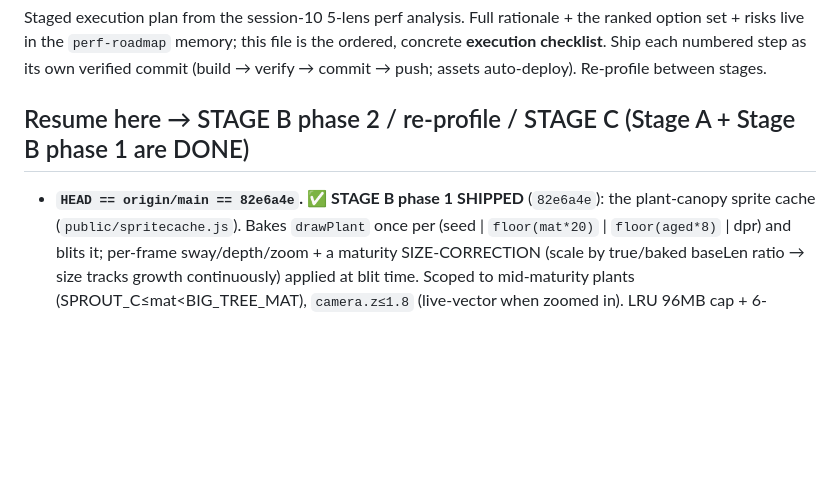
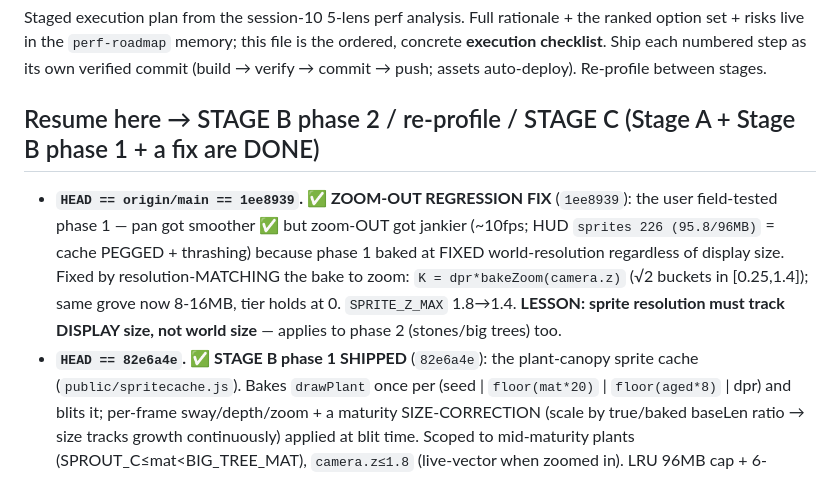
Before and after one commit to peterepeat/Drift, a Markdown page: PERF-PLAN.md, the part around the change. Rendered like a GitHub page; blank space fills up the shorter version.

Commit message:
docs(perf): PERF-PLAN — note the zoom-out resolution-match fix (1ee8939)
Co-Authored-By: Claude Opus 4.8 <noreply@anthropic.com>

```diff
--- a/PERF-PLAN.md
+++ b/PERF-PLAN.md
@@ -5,8 +5,14 @@ option set + risks live in the `perf-roadmap` memory; this file is the ordered,
 **execution checklist**. Ship each numbered step as its own verified commit (build → verify →
 commit → push; assets auto-deploy). Re-profile between stages.
 
-## Resume here → STAGE B phase 2 / re-profile / STAGE C (Stage A + Stage B phase 1 are DONE)
-- **`HEAD == origin/main == 82e6a4e`.** **✅ STAGE B phase 1 SHIPPED** (`82e6a4e`): the plant-canopy
+## Resume here → STAGE B phase 2 / re-profile / STAGE C (Stage A + Stage B phase 1 + a fix are DONE)
+- **`HEAD == origin/main == 1ee8939`.** **✅ ZOOM-OUT REGRESSION FIX** (`1ee8939`): the user field-tested
+  phase 1 — pan got smoother ✅ but zoom-OUT got jankier (~10fps; HUD `sprites 226 (95.8/96MB)` = cache
+  PEGGED + thrashing) because phase 1 baked at FIXED world-resolution regardless of display size. Fixed
+  by resolution-MATCHING the bake to zoom: `K = dpr*bakeZoom(camera.z)` (√2 buckets in [0.25,1.4]); same
+  grove now 8-16MB, tier holds at 0. `SPRITE_Z_MAX` 1.8→1.4. **LESSON: sprite resolution must track
+  DISPLAY size, not world size** — applies to phase 2 (stones/big trees) too.
+- **`HEAD == 82e6a4e`.** **✅ STAGE B phase 1 SHIPPED** (`82e6a4e`): the plant-canopy
   sprite cache (`public/spritecache.js`). Bakes `drawPlant` once per (seed | `floor(mat*20)` |
   `floor(aged*8)` | dpr) and blits it; per-frame sway/depth/zoom + a maturity SIZE-CORRECTION (scale
   by true/baked baseLen ratio → size tracks growth continuously) applied at blit time. Scoped to
```
